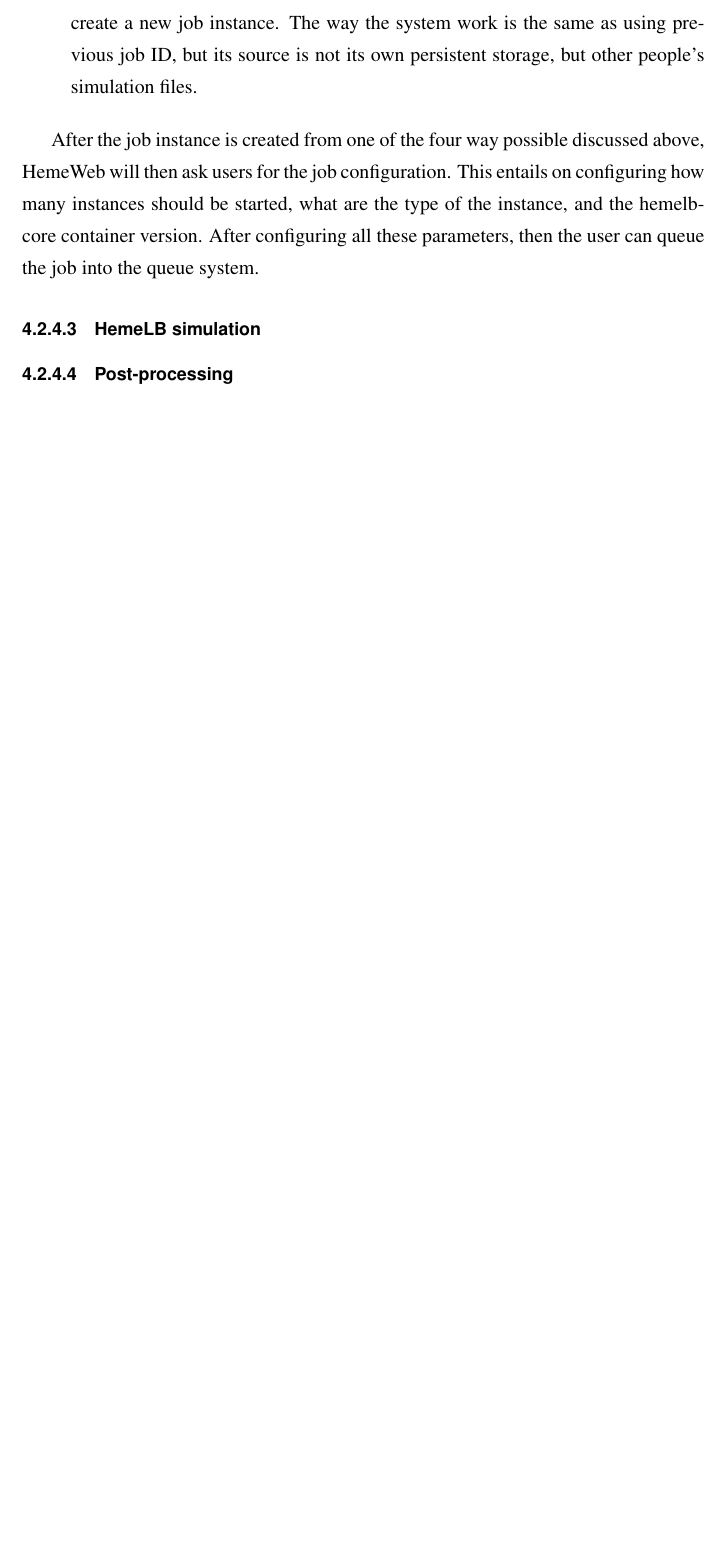
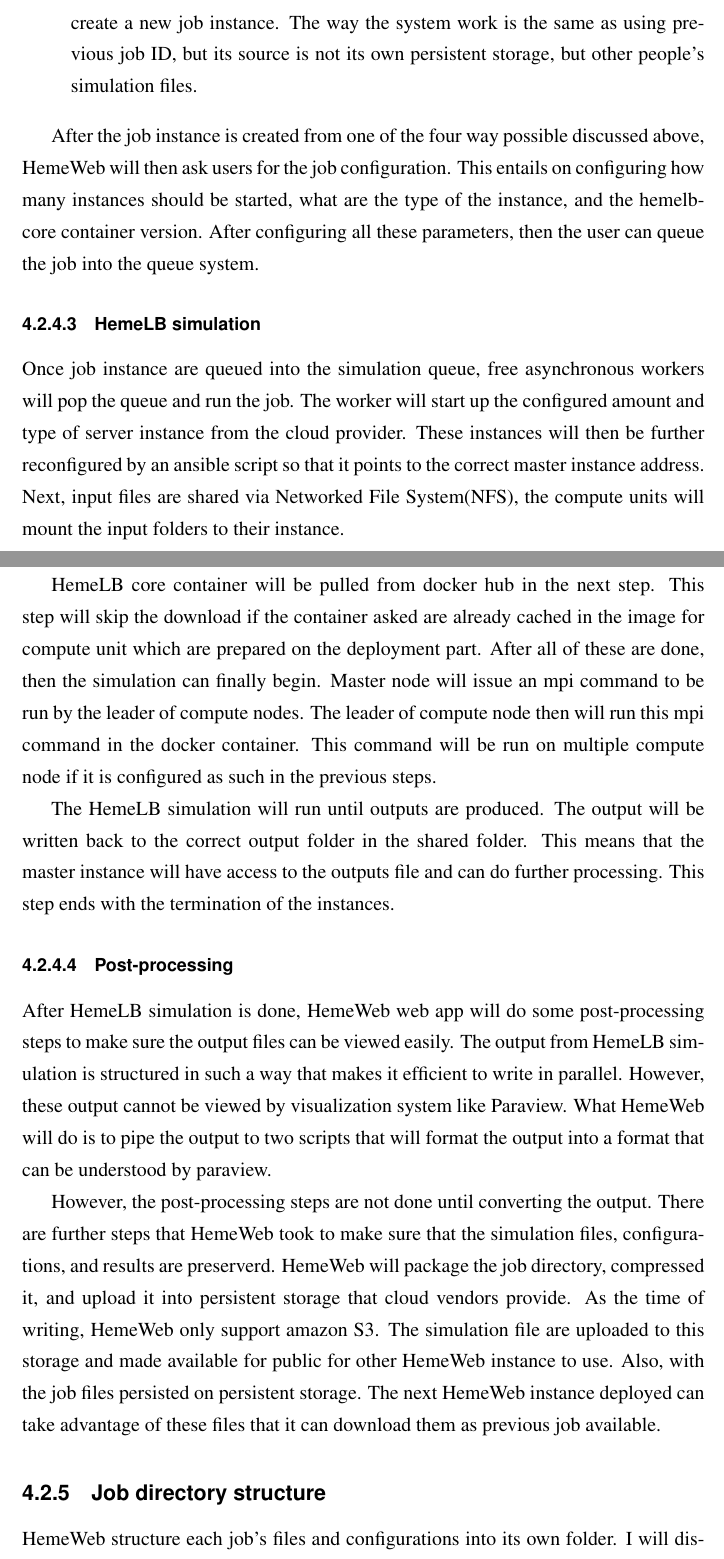
Before and after one commit to SeiryuZ/HemeWeb, a LaTeX thesis (documents/dissertation/dissertation.tex, which reads documents/dissertation/chap4.tex): part of page 18 of 20 before the commit and two parts of pages 18 and 19 of 21 after it, the two joined at a grey line, cut so that both start at the same text, the shorter picture padded with empty space. The pictures show the PDF file documents/dissertation/dissertation.pdf that the author committed with the source.

Commit message:
Added part about job directory structure

```diff
--- a/documents/dissertation/chap4.tex
+++ b/documents/dissertation/chap4.tex
@@ -108,4 +108,24 @@
 
 \subsubsection{HemeLB simulation}
 
+Once job instance are queued into the simulation queue, free asynchronous workers will pop the queue and run the job. The worker will start up the configured amount and type of server instance from the cloud provider. These instances will then be further reconfigured by an ansible script so that it points to the correct master instance address. Next, input files are shared via Networked File System(NFS), the compute units will mount the input folders to their instance.
+
+HemeLB core container will be pulled from docker hub in the next step. This step will skip the download if the container asked are already cached in the image for compute unit which are prepared on the deployment part. After all of these are done, then the simulation can finally begin. Master node will issue an mpi command to be run by the leader of compute nodes. The leader of compute node then will run this mpi command in the docker container. This command will be run on multiple compute node if it is configured as such in the previous steps.
+
+The HemeLB simulation will run until outputs are produced. The output will be written back to the correct output folder in the shared folder. This means that the master instance will have access to the outputs file and can do further processing. This step ends with the termination of the instances.
+
+
 \subsubsection{Post-processing}
+
+After HemeLB simulation is done, HemeWeb web app will do some post-processing steps to make sure the output files can be viewed easily. The output from HemeLB simulation is structured in such a way that makes it efficient to write in parallel. However, these output cannot be viewed by visualization system like Paraview. What HemeWeb will do is to pipe the output to two scripts that will format the output into a format that can be understood by paraview.
+
+
+However, the post-processing steps are not done until converting the output. There are further steps that HemeWeb took to make sure that the simulation files, configurations, and results are preserverd. HemeWeb will package the job directory, compressed it, and upload it into persistent storage that cloud vendors provide. As the time of writing, HemeWeb only support amazon S3. The simulation file are uploaded to this storage and made available for public for other HemeWeb instance to use. Also, with the job files persisted on persistent storage. The next HemeWeb instance deployed can take advantage of these files that it can download them as previous job available.
+
+
+
+\subsection{Job directory structure}
+
+HemeWeb structure each job's files and configurations into its own folder. I will discuss how it is structure to provide clearer picture on how the application package and work with the job's files.
+
+\begin{lstlisting}
@@ -112,3 +137,11 @@
+\end{lstlisting}
+
+HemeWeb installation can change the upload folder directory as the basis of all job's folder will be located.  Job ID will be generated by the web application using UUID4 scheme, so ID's generated by different instances of HemeWeb should theoretically have really low chance of clashing. This is also why adding previous job to the HemeWeb instance is not problematic, because using auto increment ID will be a problem for multiple installation.
+
+Next, we have the inputs folder inside the job folder. This is where all the inputs and configurations are stored by the web application. There's also logs folder, where the job stdout, stderr, and HemeLB logs are stored. The web application will read from this folder and make it available on the web interface. Outputs folder will be used by the HemeLB simulation to output files on this folder. One final file is the metadata file. This file is used by the web application to store the state of the job. The job is pickled into this metadata file so when it is downloaded, the web application can unpickle the state of the job instance and it is preserved, ready to be used for another simulation.
+
+
+
 
 \subsection{Challenge}
 
```
Also changed, not shown: documents/dissertation/dissertation.tex (+2 -0 lines), documents/dissertation/dissertation.pdf, documents/dissertation/chap4.tex (5 more changed lines).
